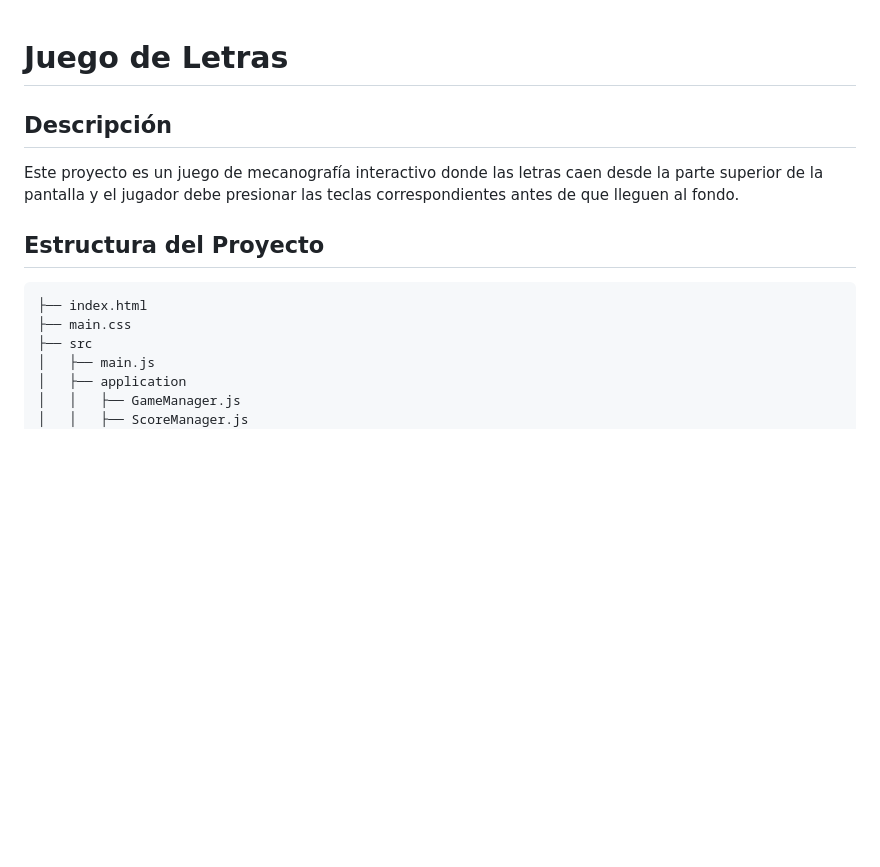
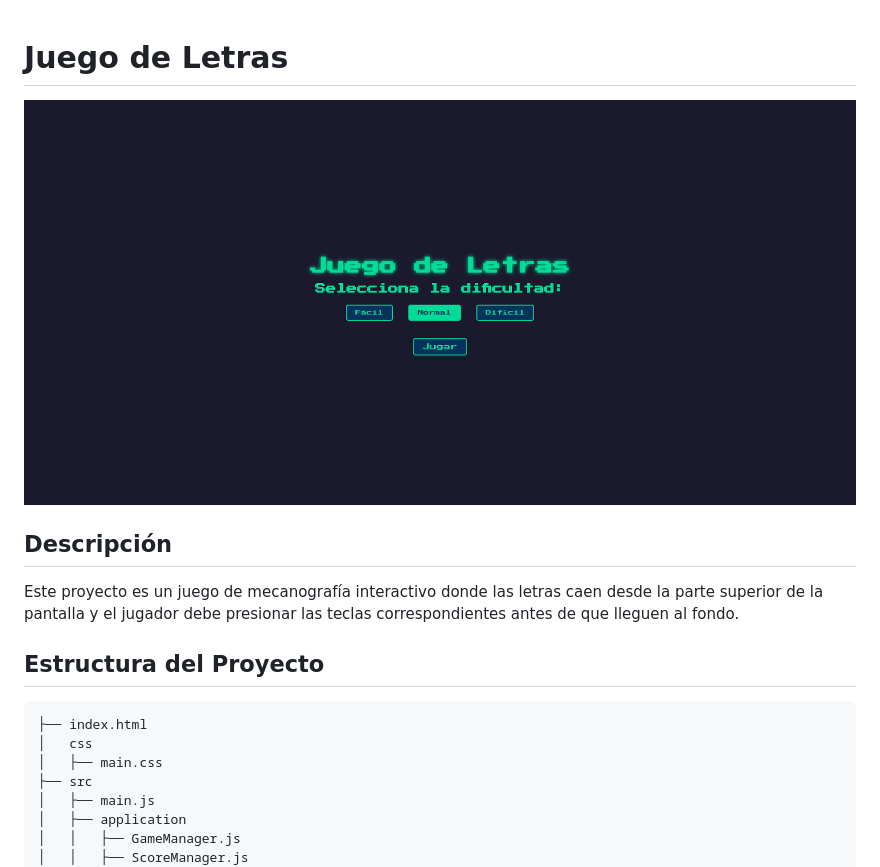
Before and after one commit to betooxx-dev/pc-juego-de-letras, a Markdown page: README.md, the part around the change. GitHub-like rendering; pictures changed too: assets/juego.png (added); blank space fills up the shorter version.

Commit message:
Readme final

````diff
--- a/README.md
+++ b/README.md
@@ -1,4 +1,6 @@
 # Juego de Letras
+
+![Imagen del Juego](/assets/juego.png "Interfaz:")
 
 ## Descripción
 Este proyecto es un juego de mecanografía interactivo donde las letras caen desde la parte superior de la pantalla y el jugador debe presionar las teclas correspondientes antes de que lleguen al fondo.
@@ -6,7 +8,8 @@ Este proyecto es un juego de mecanografía interactivo donde las letras caen des
 ## Estructura del Proyecto
 ```
 ├── index.html
-├── main.css
+│   css
+│   ├── main.css
 ├── src
 │   ├── main.js
 │   ├── application
````
